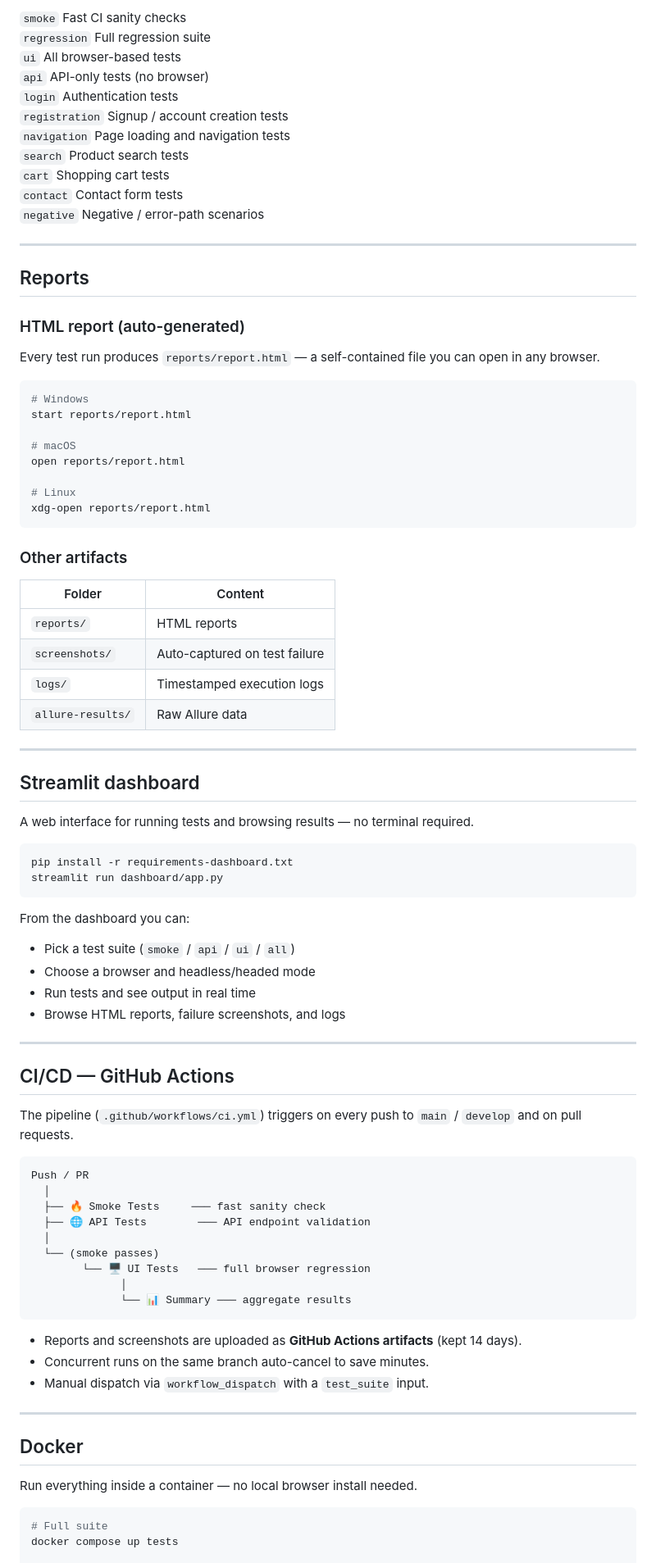
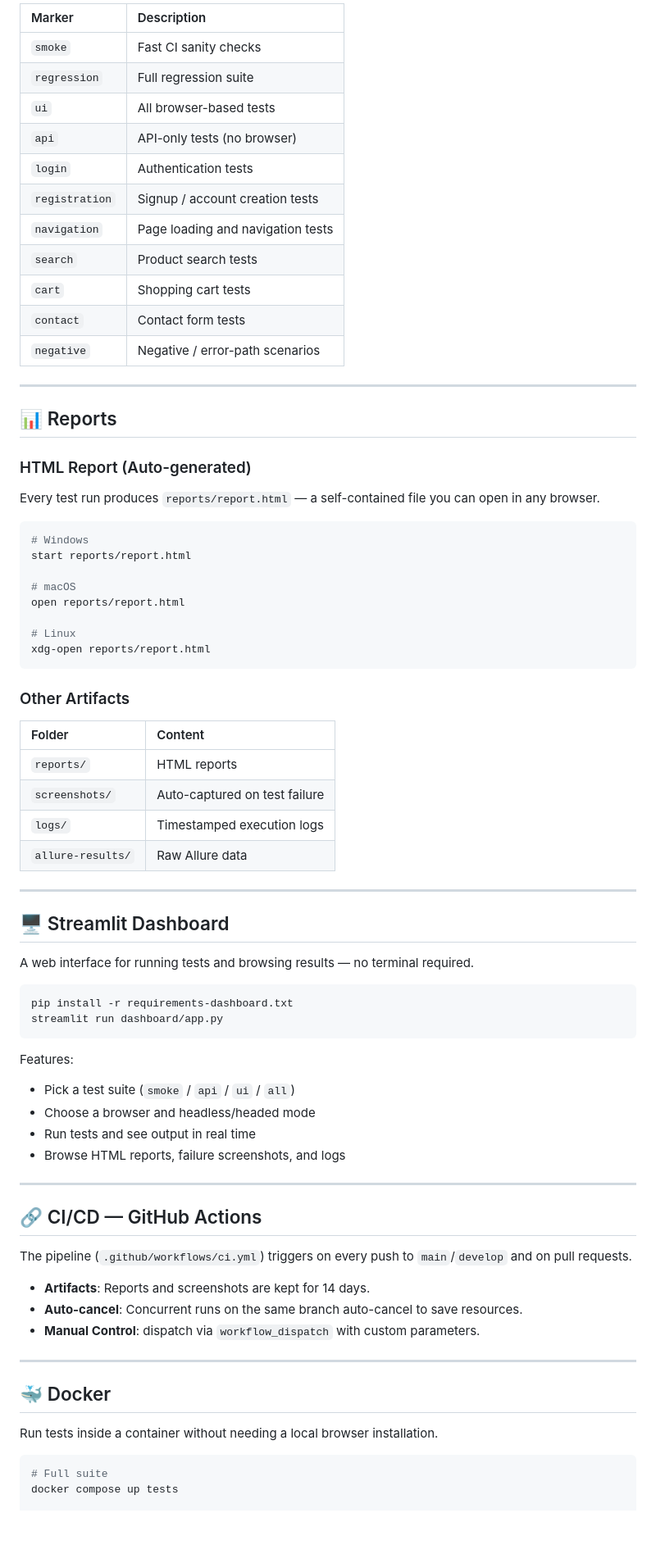
Before and after one commit to AnthonyJVS/FiveNine-QA.fw, a Markdown page: README.md, the part around one of its changes. Shown at 82% size. Drawn GitHub-style; blank space fills up the shorter version.

````diff
--- a/README.md
+++ b/README.md
@@ -125,21 +137,23 @@ pytest -v --tb=long -s
 
- `smoke`         Fast CI sanity checks
- `regression`    Full regression suite
- `ui`            All browser-based tests
- `api`           API-only tests (no browser)
- `login`         Authentication tests
- `registration`  Signup / account creation tests
- `navigation`    Page loading and navigation tests
- `search`        Product search tests
- `cart`          Shopping cart tests
- `contact`       Contact form tests
- `negative`      Negative / error-path scenarios
+| Marker | Description |
+| :--- | :--- |
+| `smoke` | Fast CI sanity checks |
+| `regression` | Full regression suite |
+| `ui` | All browser-based tests |
+| `api` | API-only tests (no browser) |
+| `login` | Authentication tests |
+| `registration` | Signup / account creation tests |
+| `navigation` | Page loading and navigation tests |
+| `search` | Product search tests |
+| `cart` | Shopping cart tests |
+| `contact` | Contact form tests |
+| `negative` | Negative / error-path scenarios |
 
 ---
 
-## Reports
+## 📊 Reports
 
-### HTML report (auto-generated)
+### HTML Report (Auto-generated)
 
 Every test run produces `reports/report.html` — a self-contained file you can open in any browser.
 
@@ -154,18 +168,18 @@ open reports/report.html
 xdg-open reports/report.html
 ```
 
-### Other artifacts
+### Other Artifacts
 
-| Folder            | Content                                        |
-|-------------------|-------------------------------------------------|
-| `reports/`        | HTML reports                                    |
-| `screenshots/`    | Auto-captured on test failure                   |
-| `logs/`           | Timestamped execution logs                      |
-| `allure-results/` | Raw Allure data                                 |
+| Folder | Content |
+| :--- | :--- |
+| `reports/` | HTML reports |
+| `screenshots/` | Auto-captured on test failure |
+| `logs/` | Timestamped execution logs |
+| `allure-results/` | Raw Allure data |
 
 ---
 
-## Streamlit dashboard
+## 🖥 Streamlit Dashboard
 
 A web interface for running tests and browsing results — no terminal required.
 
@@ -174,8 +188,7 @@ pip install -r requirements-dashboard.txt
 streamlit run dashboard/app.py
 ```
 
-From the dashboard you can:
-
+Features:
 - Pick a test suite (`smoke` / `api` / `ui` / `all`)
 - Choose a browser and headless/headed mode
 - Run tests and see output in real time
@@ -183,31 +196,19 @@ From the dashboard you can:
 
 ---
 
-## CI/CD — GitHub Actions
+## 🔗 CI/CD — GitHub Actions
 
-The pipeline (`.github/workflows/ci.yml`) triggers on every push to `main` / `develop` and on pull requests.
+The pipeline (`.github/workflows/ci.yml`) triggers on every push to `main`/`develop` and on pull requests.
 
-```
-Push / PR
-  │
-  ├── 🔥 Smoke Tests     ─── fast sanity check
-  ├── 🌐 API Tests        ─── API endpoint validation
-  │
-  └── (smoke passes)
-        └── 🖥️ UI Tests   ─── full browser regression
-              │
-              └── 📊 Summary ─── aggregate results
-```
-
-- Reports and screenshots are uploaded as **GitHub Actions artifacts** (kept 14 days).
-- Concurrent runs on the same branch auto-cancel to save minutes.
-- Manual dispatch via `workflow_dispatch` with a `test_suite` input.
+- **Artifacts**: Reports and screenshots are kept for 14 days.
+- **Auto-cancel**: Concurrent runs on the same branch auto-cancel to save resources.
+- **Manual Control**: dispatch via `workflow_dispatch` with custom parameters.
 
 ---
 
-## Docker
+## 🐳 Docker
 
-Run everything inside a container — no local browser install needed.
+Run tests inside a container without needing a local browser installation.
 
 ```bash
 # Full suite
````
Also changed, not shown: other parts of README.md (+38 -101 lines).
